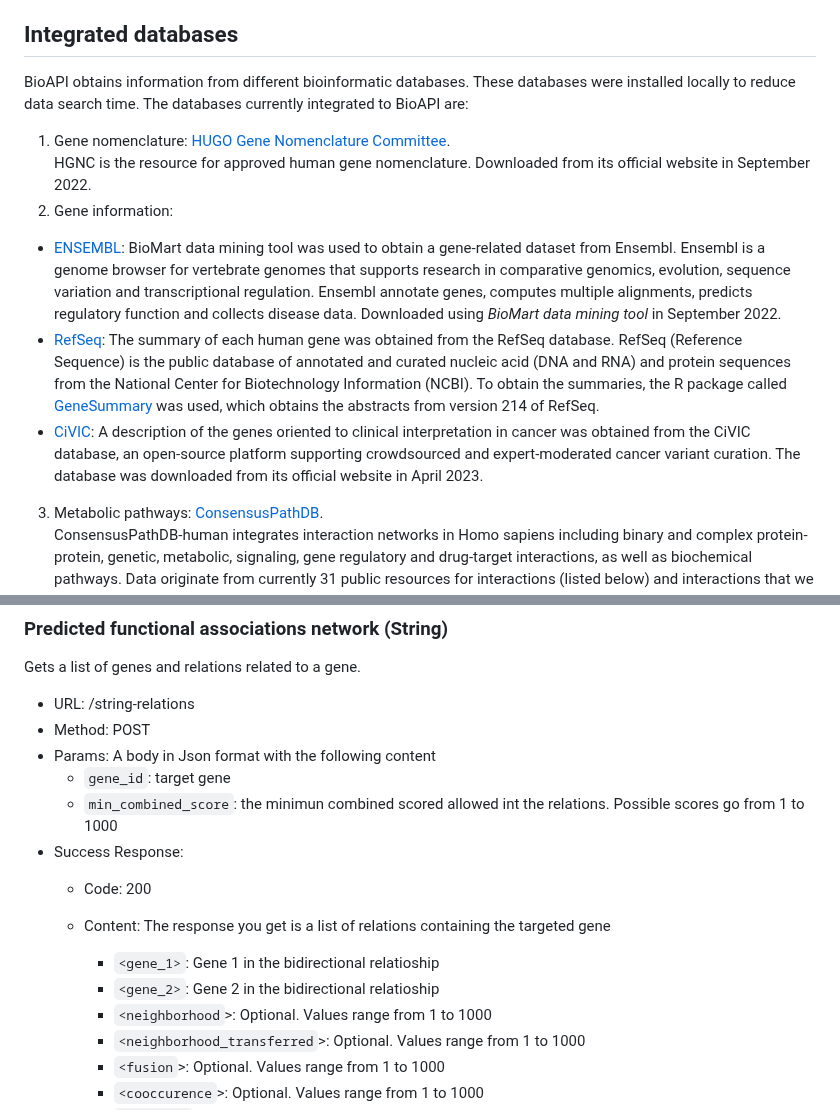
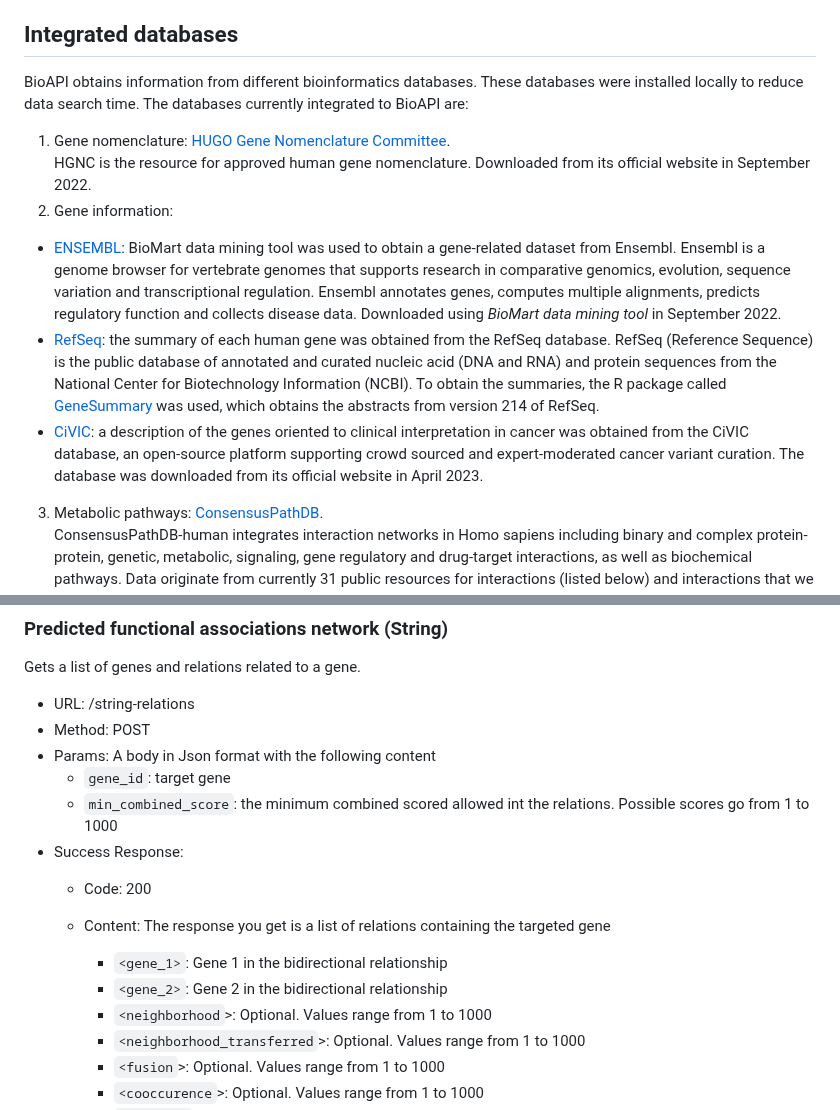
Before and after one commit to omics-datascience/BioAPI, a Markdown page: README.md, 2 parts joined by grey strips. Drawn GitHub-style.

Commit message:
Fixed some typos

```diff
--- a/README.md
+++ b/README.md
@@ -7,13 +7,13 @@ This document is focused on the **development** of the system. If you are lookin
 
 ## Integrated databases
 
-BioAPI obtains information from different bioinformatic databases. These databases were installed locally to reduce data search time. The databases currently integrated to BioAPI are:
+BioAPI obtains information from different bioinformatics databases. These databases were installed locally to reduce data search time. The databases currently integrated to BioAPI are:
 1. Gene nomenclature: [HUGO Gene Nomenclature Committee](https://www.genenames.org/).
 HGNC is the resource for approved human gene nomenclature. Downloaded from its official website in September 2022.
 2. Gene information:
- - [ENSEMBL](http://www.ensembl.org/biomart/martview): BioMart data mining tool was used to obtain a gene-related dataset from Ensembl. Ensembl is a genome browser for vertebrate genomes that supports research in comparative genomics, evolution, sequence variation and transcriptional regulation. Ensembl annotate genes, computes multiple alignments, predicts regulatory function and collects disease data. Downloaded using *BioMart data mining tool* in September 2022.
- - [RefSeq](https://www.ncbi.nlm.nih.gov/refseq/): The summary of each human gene was obtained from the RefSeq database. RefSeq (Reference Sequence) is the public database of annotated and curated nucleic acid (DNA and RNA) and protein sequences from the National Center for Biotechnology Information (NCBI). To obtain the summaries, the R package called [GeneSummary](https://bioconductor.org/packages/release/data/annotation/html/GeneSummary.html) was used, which obtains the abstracts from version 214 of RefSeq.
- - [CiVIC](https://civicdb.org/welcome): A description of the genes oriented to clinical interpretation in cancer was obtained from the CiVIC database, an open-source platform supporting crowdsourced and expert-moderated cancer variant curation. The database was downloaded from its official website in April 2023.
+ - [ENSEMBL](http://www.ensembl.org/biomart/martview): BioMart data mining tool was used to obtain a gene-related dataset from Ensembl. Ensembl is a genome browser for vertebrate genomes that supports research in comparative genomics, evolution, sequence variation and transcriptional regulation. Ensembl annotates genes, computes multiple alignments, predicts regulatory function and collects disease data. Downloaded using *BioMart data mining tool* in September 2022.
+ - [RefSeq](https://www.ncbi.nlm.nih.gov/refseq/): the summary of each human gene was obtained from the RefSeq database. RefSeq (Reference Sequence) is the public database of annotated and curated nucleic acid (DNA and RNA) and protein sequences from the National Center for Biotechnology Information (NCBI). To obtain the summaries, the R package called [GeneSummary](https://bioconductor.org/packages/release/data/annotation/html/GeneSummary.html) was used, which obtains the abstracts from version 214 of RefSeq.
+ - [CiVIC](https://civicdb.org/welcome): a description of the genes oriented to clinical interpretation in cancer was obtained from the CiVIC database, an open-source platform supporting crowd sourced and expert-moderated cancer variant curation. The database was downloaded from its official website in April 2023.
 3. Metabolic pathways: [ConsensusPathDB](http://cpdb.molgen.mpg.de/).
 ConsensusPathDB-human integrates interaction networks in Homo sapiens including binary and complex protein-protein, genetic, metabolic, signaling, gene regulatory and drug-target interactions, as well as biochemical pathways. Data originate from currently 31 public resources for interactions (listed below) and interactions that we have curated from the literature. The interaction data are integrated in a complementary manner (avoiding redundancies), resulting in a seamless interaction network containing different types of interactions. Downloaded from its official website in September 2022.
 4. Gene expression: [Genotype-Tissue Expression (GTEx)](https://gtexportal.org/home/).
@@ -622,12 +622,12 @@ Gets a list of genes and relations related to a gene.
 - Method: POST
 - Params: A body in Json format with the following content
 	-  `gene_id`: target gene
-    -  `min_combined_score`: the minimun combined scored allowed int the relations. Possible scores go from 1 to 1000
+    -  `min_combined_score`: the minimum combined scored allowed int the relations. Possible scores go from 1 to 1000
 - Success Response:
     - Code: 200
     - Content: The response you get is a list of relations containing the targeted gene
-		- `<gene_1>`: Gene 1 in the bidirectional relatioship
-		- `<gene_2>`: Gene 2 in the bidirectional relatioship
+		- `<gene_1>`: Gene 1 in the bidirectional relationship
+		- `<gene_2>`: Gene 2 in the bidirectional relationship
         - `<neighborhood`>: Optional. Values range from 1 to 1000
         - `<neighborhood_transferred`>: Optional. Values range from 1 to 1000
         - `<fusion`>: Optional. Values range from 1 to 1000
```
